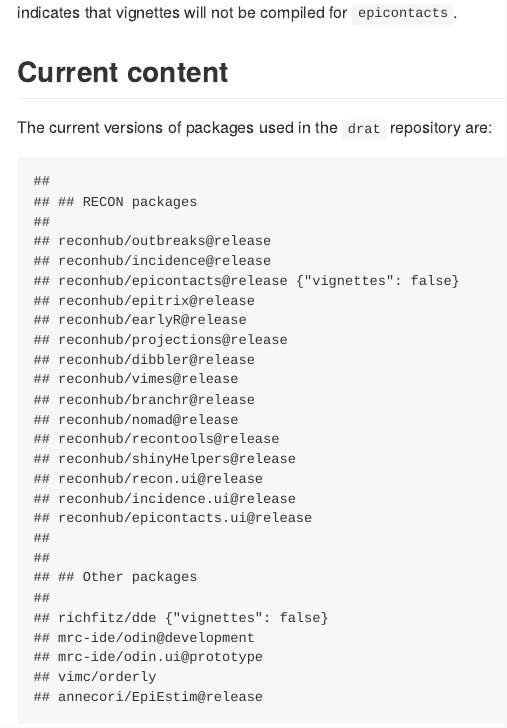
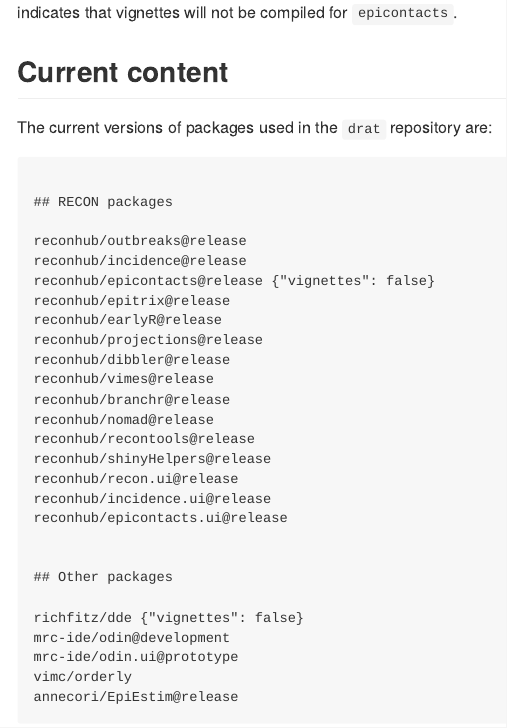
Before and after one commit to reconhub/drat, an R Markdown document (README.Rmd): the page in a window 1100 px wide, from 2210 px down. The pictures show the output file README.md that the author committed with the source, drawn offline in the style of GitHub.

Commit message:
adding doc

````diff
--- a/README.Rmd
+++ b/README.Rmd
@@ -129,6 +129,6 @@ indicates that vignettes will not be compiled for `epicontacts`.
 
 The current versions of packages used in the `drat` repository are:
 
-```{r echo = FALSE, eval = TRUE, prompt = FALSE}
+```{r echo = FALSE, eval = TRUE, comment = ""}
 cat(readLines("packages.txt"), sep = "\n")
 ```
````
Also changed, not shown: README.md.
